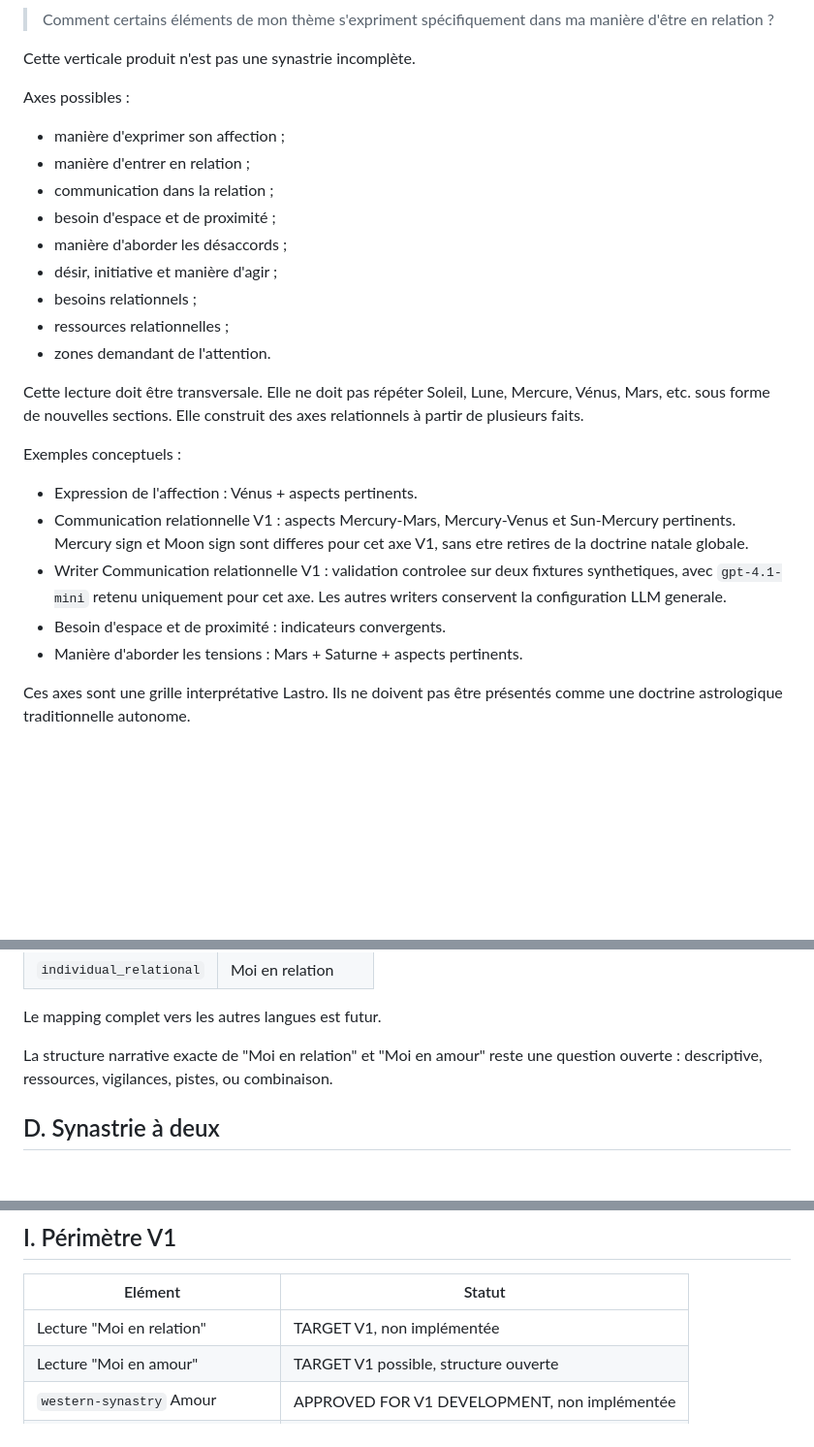
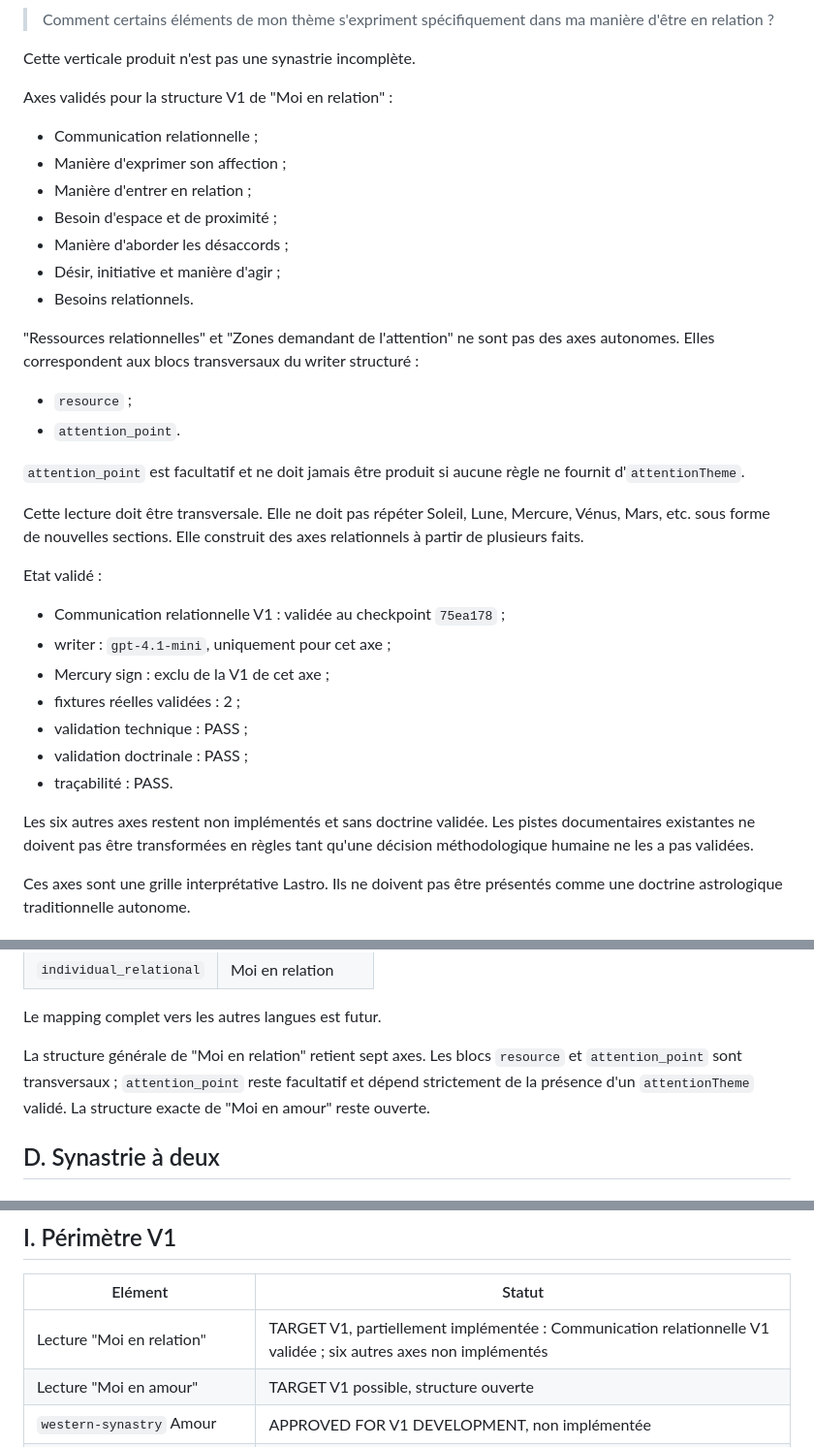
Before and after one commit to bsamemoucho-dev/astrolab, a Markdown page: docs/relationship-analysis-architecture-v2.md, 3 parts joined by grey strips. Shown at 97% size. Rendered like a GitHub page; blank space fills up the shorter version.

Commit message:
docs: align relationship architecture with validated communication v1

```diff
--- a/docs/relationship-analysis-architecture-v2.md
+++ b/docs/relationship-analysis-architecture-v2.md
@@ -226,33 +226,43 @@ Lecture "Moi en relation" :
 
 Cette verticale produit n'est pas une synastrie incomplète.
 
-Axes possibles :
+Axes validés pour la structure V1 de "Moi en relation" :
 
-- manière d'exprimer son affection ;
-- manière d'entrer en relation ;
-- communication dans la relation ;
-- besoin d'espace et de proximité ;
-- manière d'aborder les désaccords ;
-- désir, initiative et manière d'agir ;
-- besoins relationnels ;
-- ressources relationnelles ;
-- zones demandant de l'attention.
+- Communication relationnelle ;
+- Manière d'exprimer son affection ;
+- Manière d'entrer en relation ;
+- Besoin d'espace et de proximité ;
+- Manière d'aborder les désaccords ;
+- Désir, initiative et manière d'agir ;
+- Besoins relationnels.
+
+"Ressources relationnelles" et "Zones demandant de l'attention" ne sont pas
+des axes autonomes. Elles correspondent aux blocs transversaux du writer
+structuré :
+
+- `resource` ;
+- `attention_point`.
+
+`attention_point` est facultatif et ne doit jamais être produit si aucune règle
+ne fournit d'`attentionTheme`.
 
 Cette lecture doit être transversale. Elle ne doit pas répéter Soleil, Lune,
 Mercure, Vénus, Mars, etc. sous forme de nouvelles sections. Elle construit des
 axes relationnels à partir de plusieurs faits.
 
-Exemples conceptuels :
+Etat validé :
 
-- Expression de l'affection : Vénus + aspects pertinents.
-- Communication relationnelle V1 : aspects Mercury-Mars, Mercury-Venus et
-  Sun-Mercury pertinents. Mercury sign et Moon sign sont differes pour cet axe
-  V1, sans etre retires de la doctrine natale globale.
-- Writer Communication relationnelle V1 : validation controlee sur deux fixtures
-  synthetiques, avec `gpt-4.1-mini` retenu uniquement pour cet axe. Les autres
-  writers conservent la configuration LLM generale.
-- Besoin d'espace et de proximité : indicateurs convergents.
-- Manière d'aborder les tensions : Mars + Saturne + aspects pertinents.
+- Communication relationnelle V1 : validée au checkpoint `75ea178` ;
+- writer : `gpt-4.1-mini`, uniquement pour cet axe ;
+- Mercury sign : exclu de la V1 de cet axe ;
+- fixtures réelles validées : 2 ;
+- validation technique : PASS ;
+- validation doctrinale : PASS ;
+- traçabilité : PASS.
+
+Les six autres axes restent non implémentés et sans doctrine validée. Les pistes
+documentaires existantes ne doivent pas être transformées en règles tant qu'une
+décision méthodologique humaine ne les a pas validées.
 
 Ces axes sont une grille interprétative Lastro. Ils ne doivent pas être présentés
 comme une doctrine astrologique traditionnelle autonome.
@@ -286,8 +296,10 @@ destinés au lecteur français doivent être en français :
 
 Le mapping complet vers les autres langues est futur.
 
-La structure narrative exacte de "Moi en relation" et "Moi en amour" reste une
-question ouverte : descriptive, ressources, vigilances, pistes, ou combinaison.
+La structure générale de "Moi en relation" retient sept axes. Les blocs
+`resource` et `attention_point` sont transversaux ; `attention_point` reste
+facultatif et dépend strictement de la présence d'un `attentionTheme` validé.
+La structure exacte de "Moi en amour" reste ouverte.
 
 ## D. Synastrie à deux
 
@@ -478,7 +490,7 @@ ouvertes.
 
 | Elément | Statut |
 |---|---|
-| Lecture "Moi en relation" | TARGET V1, non implémentée |
+| Lecture "Moi en relation" | TARGET V1, partiellement implémentée : Communication relationnelle V1 validée ; six autres axes non implémentés |
 | Lecture "Moi en amour" | TARGET V1 possible, structure ouverte |
 | `western-synastry` Amour | APPROVED FOR V1 DEVELOPMENT, non implémentée |
 | Corps synastrie | Sept corps natals V1 |
```
Also changed, not shown: other parts of docs/relationship-analysis-architecture-v2.md (+2 -2 lines), docs/methodology-registry.md (+7 -5 lines).
